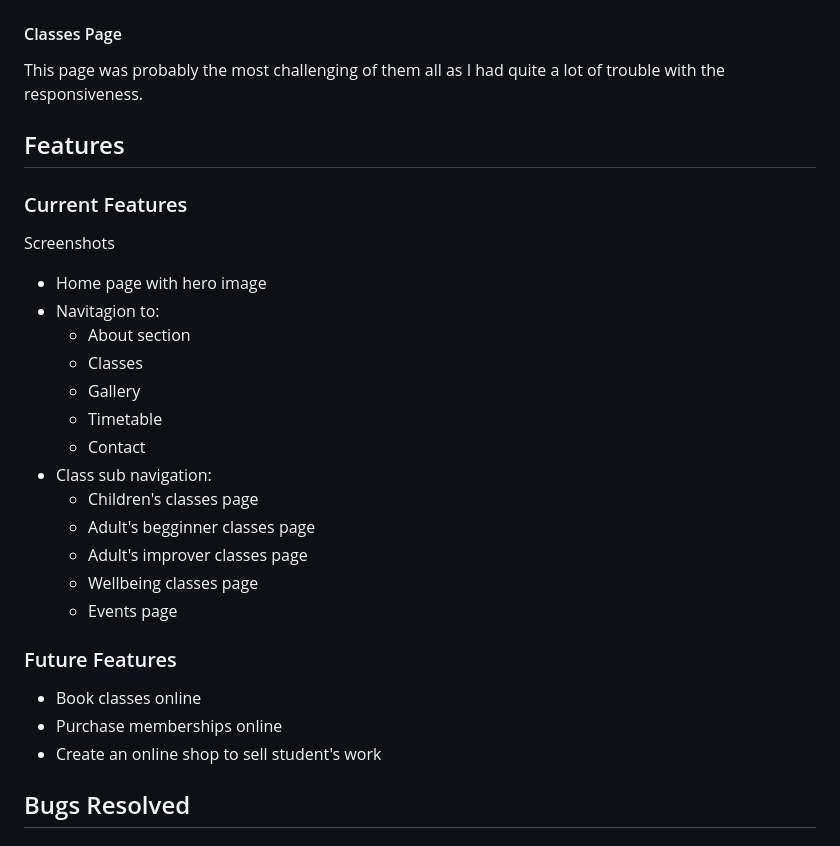
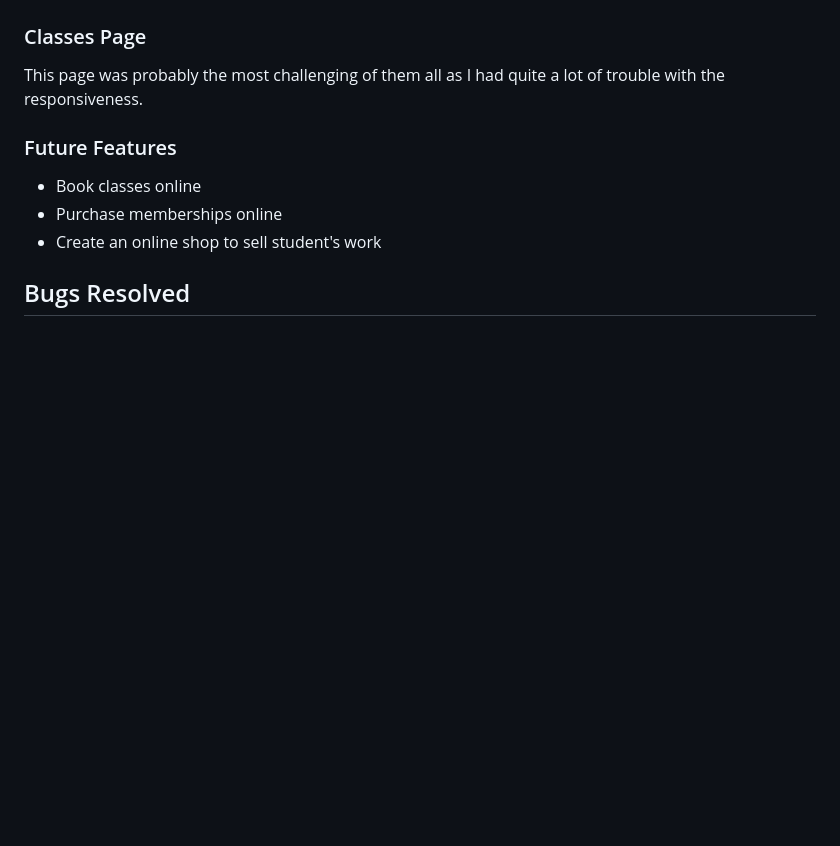
Before and after one commit to Annabelle-Metcalfe/south-wales-pottery-club, a Markdown page: README.md, the part around the change. GitHub-like rendering; blank space fills up the shorter version.

Commit message:
tidying up order

```diff
--- a/README.md
+++ b/README.md
@@ -197,31 +197,9 @@ I decided to add some testimonials as there didn't feel like there was a whole l
 ![Home page features](/assets/images/readme-images/home-page-3.png)
 
 
-#### Classes Page
+### Classes Page
 
 This page was probably the most challenging of them all as I had quite a lot of trouble with the responsiveness.
-
-
-## Features
-
-### Current Features
-
-
-Screenshots
-
-* Home page with hero image
-* Navitagion to:
-  * About section
-  * Classes
-  * Gallery
-  * Timetable
-  * Contact
-* Class sub navigation:
-  * Children's classes page
-  * Adult's begginner classes page
-  * Adult's improver classes page
-  * Wellbeing classes page
-  * Events page
 
 ### Future Features
 
```
